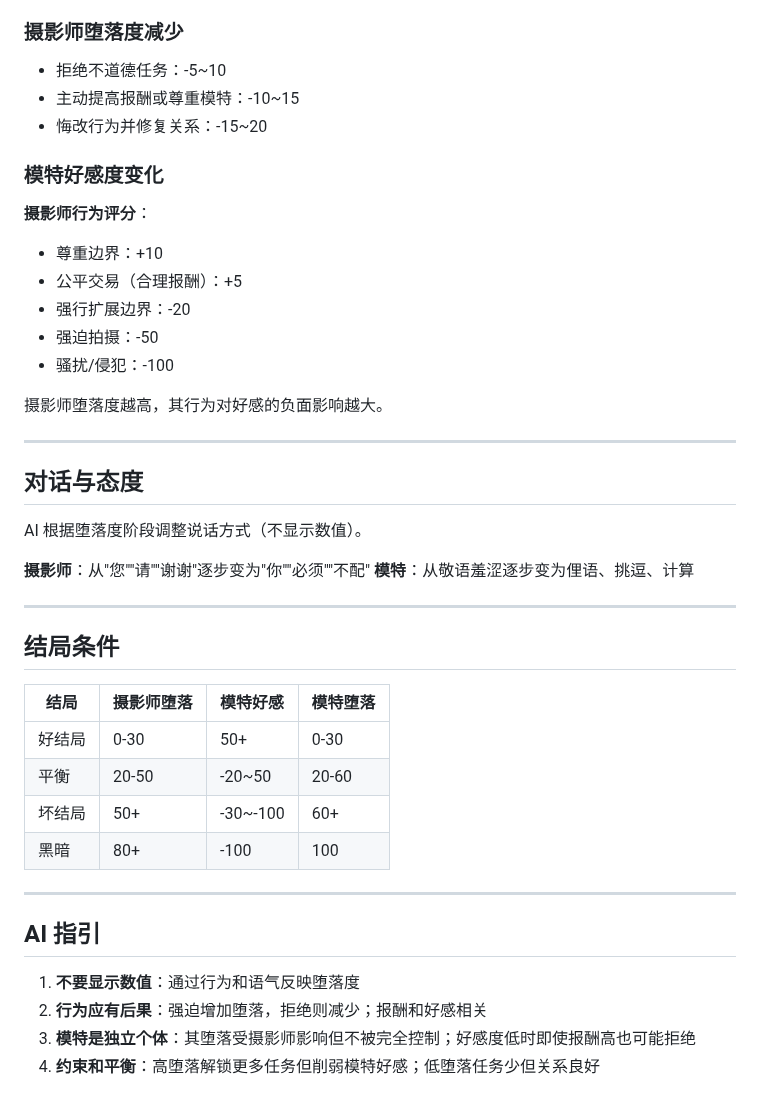
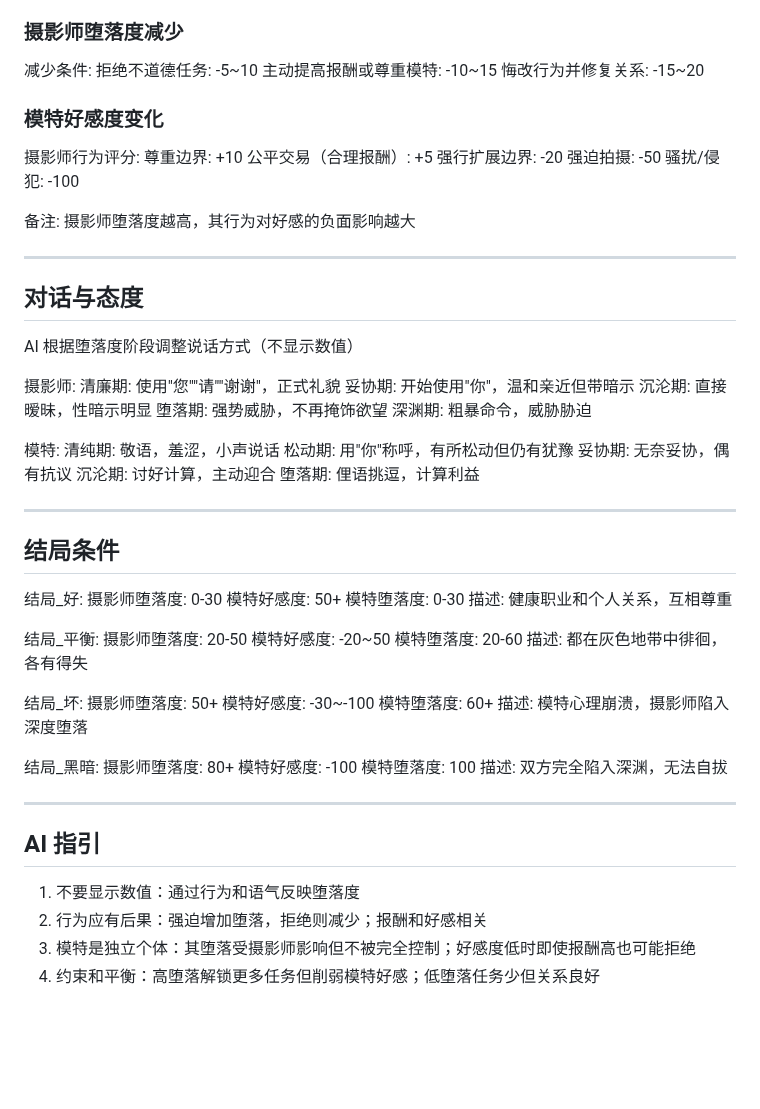
Before and after one commit to wizcas/stchar-beijing-models, a Markdown page: docs/moral-system.md, the part around one of its changes. GitHub-like rendering; blank space fills up the shorter version.

```diff
--- a/docs/moral-system.md
+++ b/docs/moral-system.md
@@ -80,46 +131,75 @@
 
 ### 摄影师堕落度减少
 
-- 拒绝不道德任务：-5~10
-- 主动提高报酬或尊重模特：-10~15
-- 悔改行为并修复关系：-15~20
+减少条件:
+  拒绝不道德任务: -5~10
+  主动提高报酬或尊重模特: -10~15
+  悔改行为并修复关系: -15~20
 
 ### 模特好感度变化
 
-**摄影师行为评分**：
-- 尊重边界：+10
-- 公平交易（合理报酬）：+5
-- 强行扩展边界：-20
-- 强迫拍摄：-50
-- 骚扰/侵犯：-100
+摄影师行为评分:
+  尊重边界: +10
+  公平交易（合理报酬）: +5
+  强行扩展边界: -20
+  强迫拍摄: -50
+  骚扰/侵犯: -100
 
-摄影师堕落度越高，其行为对好感的负面影响越大。
+备注: 摄影师堕落度越高，其行为对好感的负面影响越大
 
 ---
 
 ## 对话与态度
 
-AI 根据堕落度阶段调整说话方式（不显示数值）。
+AI 根据堕落度阶段调整说话方式（不显示数值）
 
-**摄影师**：从"您""请""谢谢"逐步变为"你""必须""不配"
-**模特**：从敬语羞涩逐步变为俚语、挑逗、计算
+摄影师:
+  清廉期: 使用"您""请""谢谢"，正式礼貌
+  妥协期: 开始使用"你"，温和亲近但带暗示
+  沉沦期: 直接暧昧，性暗示明显
+  堕落期: 强势威胁，不再掩饰欲望
+  深渊期: 粗暴命令，威胁胁迫
+
+模特:
+  清纯期: 敬语，羞涩，小声说话
+  松动期: 用"你"称呼，有所松动但仍有犹豫
+  妥协期: 无奈妥协，偶有抗议
+  沉沦期: 讨好计算，主动迎合
+  堕落期: 俚语挑逗，计算利益
 
 ---
 
 ## 结局条件
 
-| 结局 | 摄影师堕落 | 模特好感 | 模特堕落 |
-|------|----------|---------|---------|
-| 好结局 | 0-30 | 50+ | 0-30 |
-| 平衡 | 20-50 | -20~50 | 20-60 |
-| 坏结局 | 50+ | -30~-100 | 60+ |
-| 黑暗 | 80+ | -100 | 100 |
+结局_好:
+  摄影师堕落度: 0-30
+  模特好感度: 50+
+  模特堕落度: 0-30
+  描述: 健康职业和个人关系，互相尊重
+
+结局_平衡:
+  摄影师堕落度: 20-50
+  模特好感度: -20~50
+  模特堕落度: 20-60
+  描述: 都在灰色地带中徘徊，各有得失
+
+结局_坏:
+  摄影师堕落度: 50+
+  模特好感度: -30~-100
+  模特堕落度: 60+
+  描述: 模特心理崩溃，摄影师陷入深度堕落
+
+结局_黑暗:
+  摄影师堕落度: 80+
+  模特好感度: -100
+  模特堕落度: 100
+  描述: 双方完全陷入深渊，无法自拔
 
 ---
 
 ## AI 指引
 
-1. **不要显示数值**：通过行为和语气反映堕落度
-2. **行为应有后果**：强迫增加堕落，拒绝则减少；报酬和好感相关
-3. **模特是独立个体**：其堕落受摄影师影响但不被完全控制；好感度低时即使报酬高也可能拒绝
-4. **约束和平衡**：高堕落解锁更多任务但削弱模特好感；低堕落任务少但关系良好
+1. 不要显示数值：通过行为和语气反映堕落度
+2. 行为应有后果：强迫增加堕落，拒绝则减少；报酬和好感相关
+3. 模特是独立个体：其堕落受摄影师影响但不被完全控制；好感度低时即使报酬高也可能拒绝
+4. 约束和平衡：高堕落解锁更多任务但削弱模特好感；低堕落任务少但关系良好
```
Also changed, not shown: other parts of docs/moral-system.md (+87 -36 lines).
